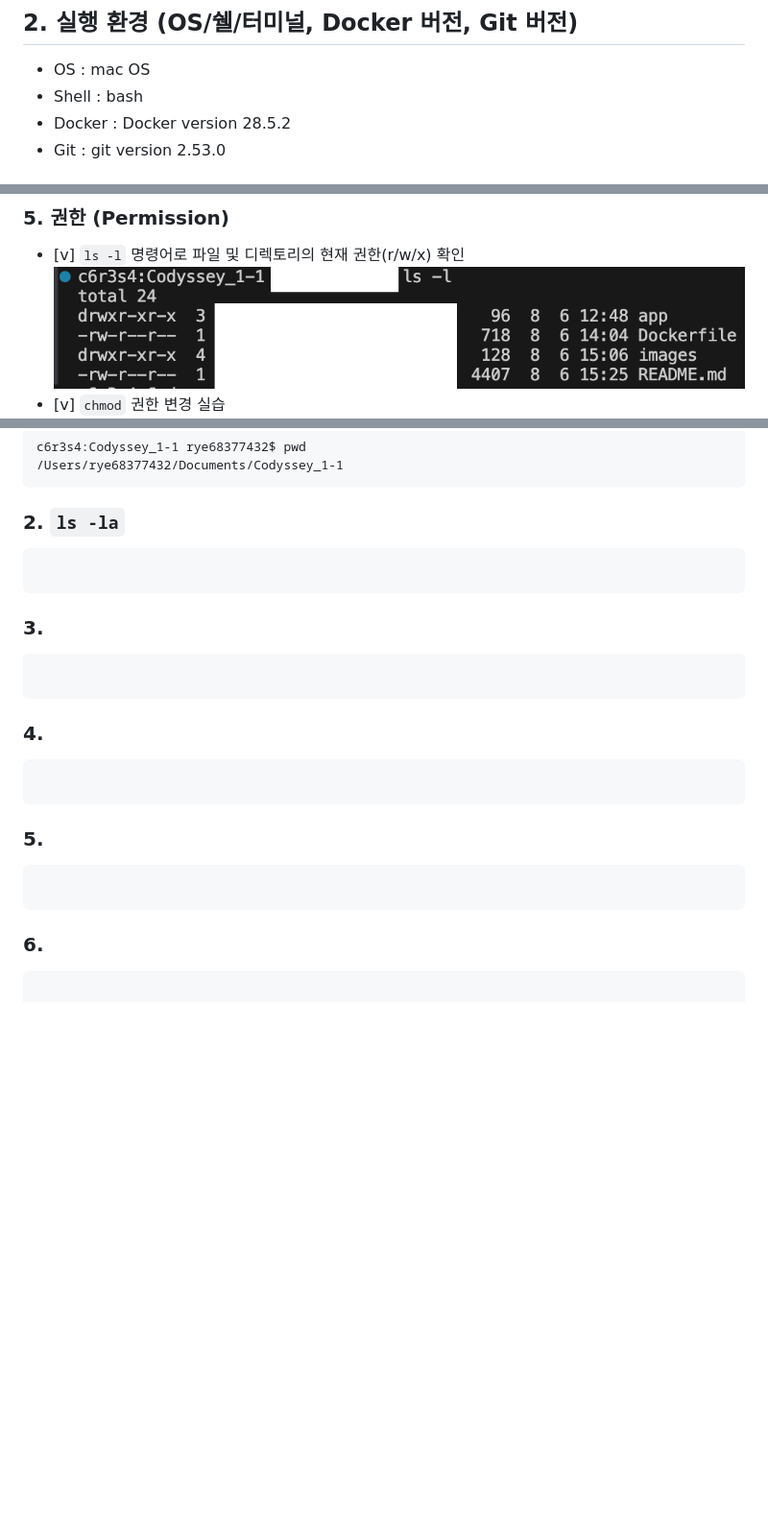
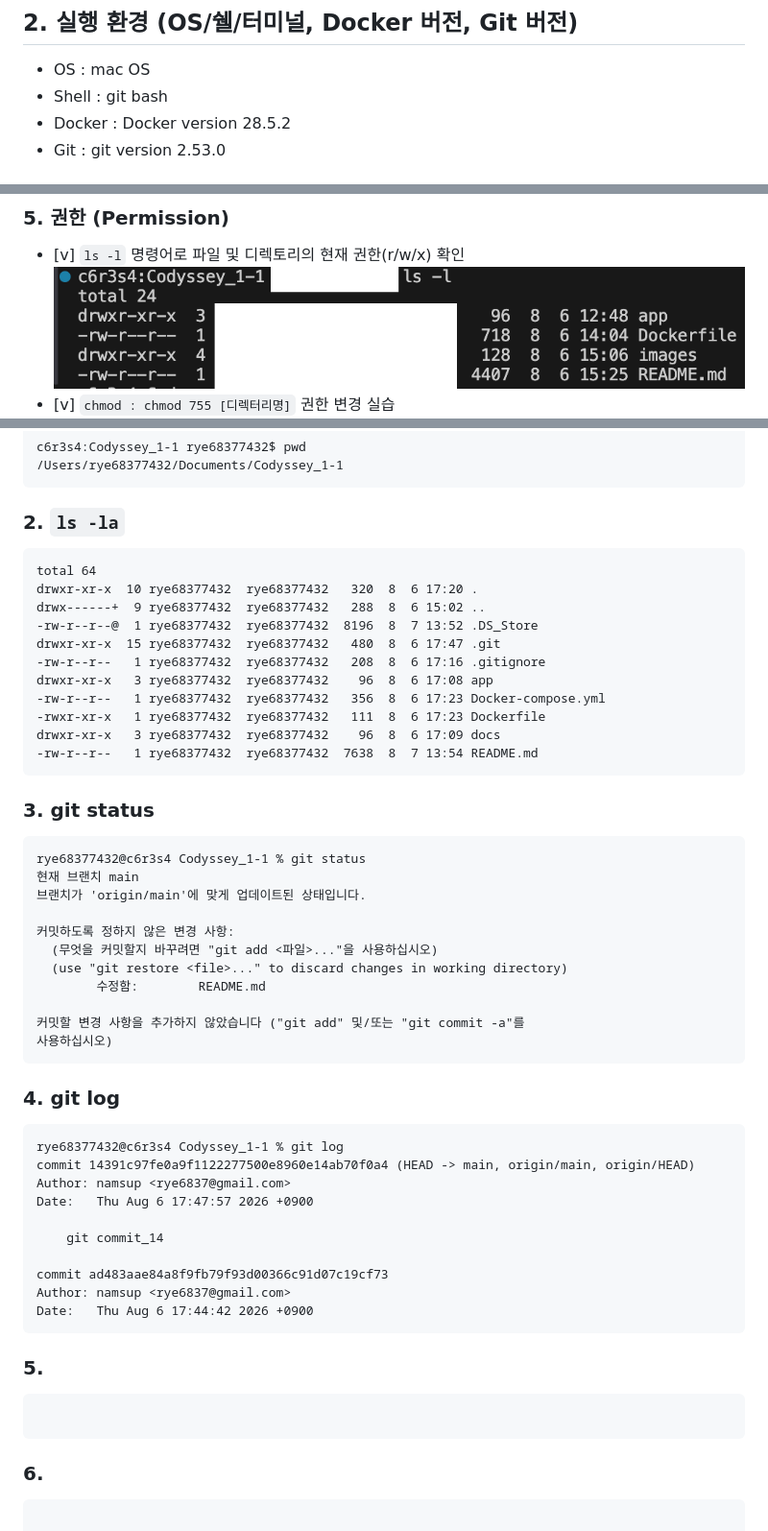
Before and after one commit to rye6837-web/Codyssey_1-1, a Markdown page: README.md, 3 parts joined by grey strips. Shown at 96% size. Drawn GitHub-style; blank space fills up the shorter version.

Commit message:
commit_15

````diff
--- a/README.md
+++ b/README.md
@@ -17,7 +17,7 @@
 ## 2. 실행 환경 (OS/쉘/터미널, Docker 버전, Git 버전)
 
 - OS : mac OS
-- Shell : bash
+- Shell :  git bash
 - Docker : Docker version 28.5.2
 - Git : git version 2.53.0
 
@@ -70,7 +70,7 @@
 ### 5. 권한 (Permission)
 - [v] `ls -l` 명령어로 파일 및 디렉토리의 현재 권한(r/w/x) 확인
 ![alt text](docs/images/image3.png)
-- [v] `chmod` 권한 변경 실습
+- [v] `chmod : chmod 755 [디렉터리명]` 권한 변경 실습
 ![alt text](docs/images/image4.png)
 - [v] 권한 표기법(755, 644 등)의 숫자별 의미 정리
     - r (read)    = 4
@@ -136,18 +136,51 @@ c6r3s4:Codyssey_1-1 rye68377432$ pwd
 
 ### 2. `ls -la`
 ```
+total 64
+drwxr-xr-x  10 rye68377432  rye68377432   320  8  6 17:20 .
+drwx------+  9 rye68377432  rye68377432   288  8  6 15:02 ..
+-rw-r--r--@  1 rye68377432  rye68377432  8196  8  7 13:52 .DS_Store
+drwxr-xr-x  15 rye68377432  rye68377432   480  8  6 17:47 .git
+-rw-r--r--   1 rye68377432  rye68377432   208  8  6 17:16 .gitignore
+drwxr-xr-x   3 rye68377432  rye68377432    96  8  6 17:08 app
+-rw-r--r--   1 rye68377432  rye68377432   356  8  6 17:23 Docker-compose.yml
+-rwxr-xr-x   1 rye68377432  rye68377432   111  8  6 17:23 Dockerfile
+drwxr-xr-x   3 rye68377432  rye68377432    96  8  6 17:09 docs
+-rw-r--r--   1 rye68377432  rye68377432  7638  8  7 13:54 README.md
 ```
 
-### 3.
+### 3. git status
 ```
+rye68377432@c6r3s4 Codyssey_1-1 % git status
+현재 브랜치 main
+브랜치가 'origin/main'에 맞게 업데이트된 상태입니다.
+
+커밋하도록 정하지 않은 변경 사항:
+  (무엇을 커밋할지 바꾸려면 "git add <파일>..."을 사용하십시오)
+  (use "git restore <file>..." to discard changes in working directory)
+        수정함:        README.md
+
+커밋할 변경 사항을 추가하지 않았습니다 ("git add" 및/또는 "git commit -a"를
+사용하십시오)
 ```
 
-### 4.
+### 4. git log
 ```
+rye68377432@c6r3s4 Codyssey_1-1 % git log
+commit 14391c97fe0a9f1122277500e8960e14ab70f0a4 (HEAD -> main, origin/main, origin/HEAD)
+Author: namsup <rye6837@gmail.com>
+Date:   Thu Aug 6 17:47:57 2026 +0900
+
+    git commit_14
+
+commit ad483aae84a8f9fb79f93d00366c91d07c19cf73
+Author: namsup <rye6837@gmail.com>
+Date:   Thu Aug 6 17:44:42 2026 +0900
 ```
 
 ### 5.
 ```
+
 ```
 
 ### 6.
````
